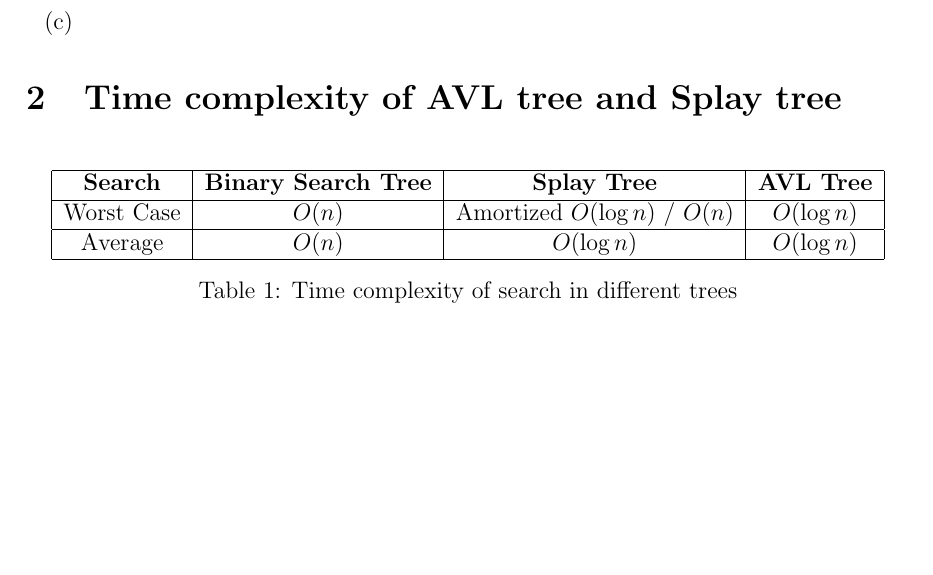
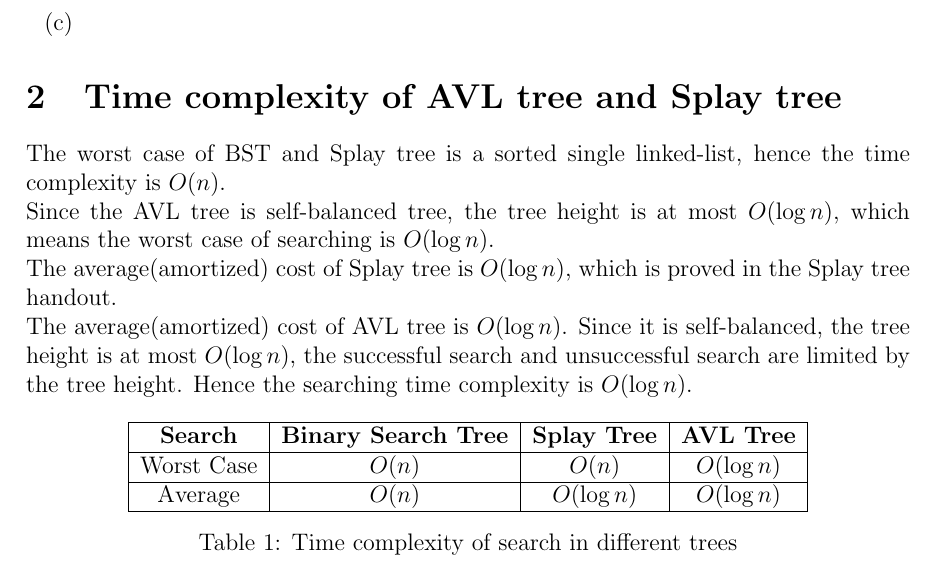
Before and after one commit to NQAP/DS, a LaTeX document (Written_Hw3/b10201054_鄭皓中_hw3.tex): part of page 2 of 4, cut so that both start at the same text, the shorter picture padded with empty space. Compiled offline with pdfLaTeX.

Commit message:
Add : analysis of time complexity in P2

```diff
--- a/Written_Hw3/b10201054_鄭皓中_hw3.tex
+++ b/Written_Hw3/b10201054_鄭皓中_hw3.tex
@@ -57,13 +57,17 @@
 \end{enumerate}
 
 \section{Time complexity of AVL tree and Splay tree}
-
+The worst case of BST and Splay tree is a sorted single linked-list, hence the time complexity is $O(n)$.\\
+Since the AVL tree is self-balanced tree, the tree height is at most $O(\log n)$, which means the worst case of searching is $O(\log n)$.\\
+The average(amortized) cost of Splay tree is $O(\log n)$, which is proved in the Splay tree handout.\\
+The average(amortized) cost of AVL tree is $O(\log n)$. Since it is self-balanced, the tree height is at most $O(\log n)$, the successful search and unsuccessful search are limited by the tree height.
+Hence the searching time complexity is $O(\log n)$.
 \begin{table}[H]
     \centering
     \begin{tabular}{|c|c|c|c|}
     \hline
     \textbf{Search} & \textbf{Binary Search Tree} & \textbf{Splay Tree} & \textbf{AVL Tree} \\ \hline
-    Worst Case      & $O(n)$                        & Amortized $O(\log n)$ / $O(n)$               & $O(\log n)$          \\ \hline
+    Worst Case      & $O(n)$                        & $O(n)$               & $O(\log n)$          \\ \hline
     Average         & $O(n)$                        & $O(\log n)$            & $O(\log n)$          \\ \hline
     \end{tabular}
     \caption{Time complexity of search in different trees}
```
Also changed, not shown: Written_Hw3/b10201054_鄭皓中_hw3.pdf.
